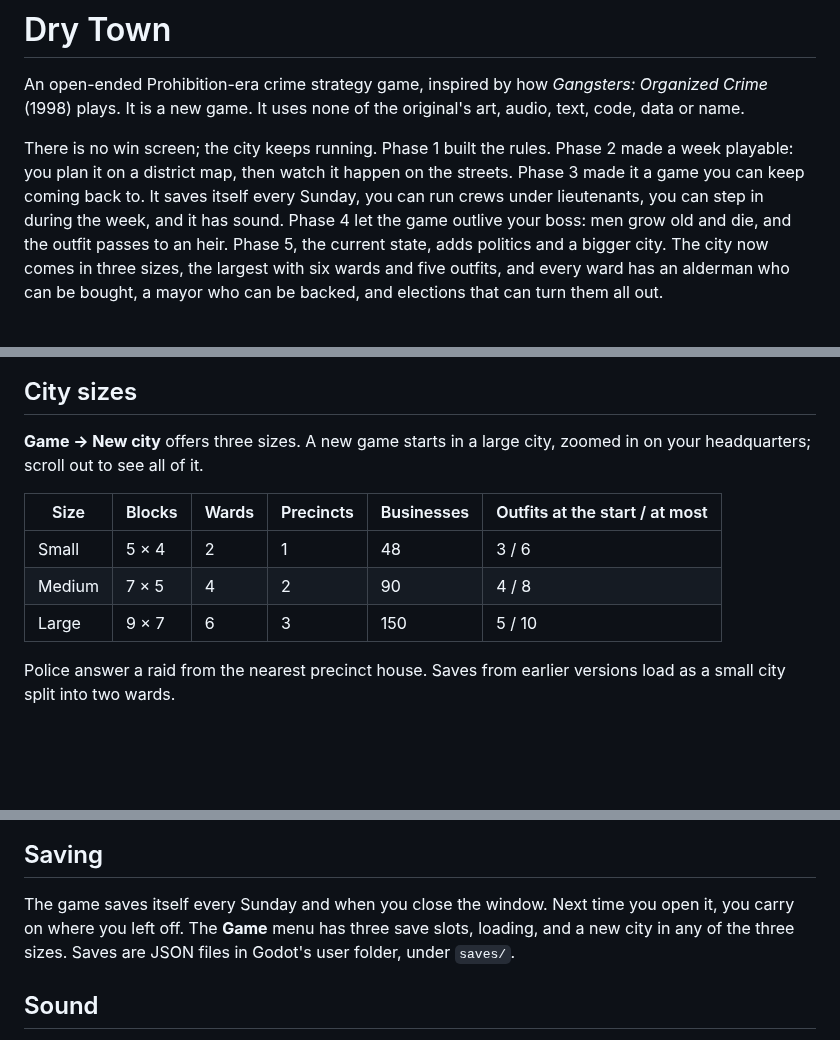
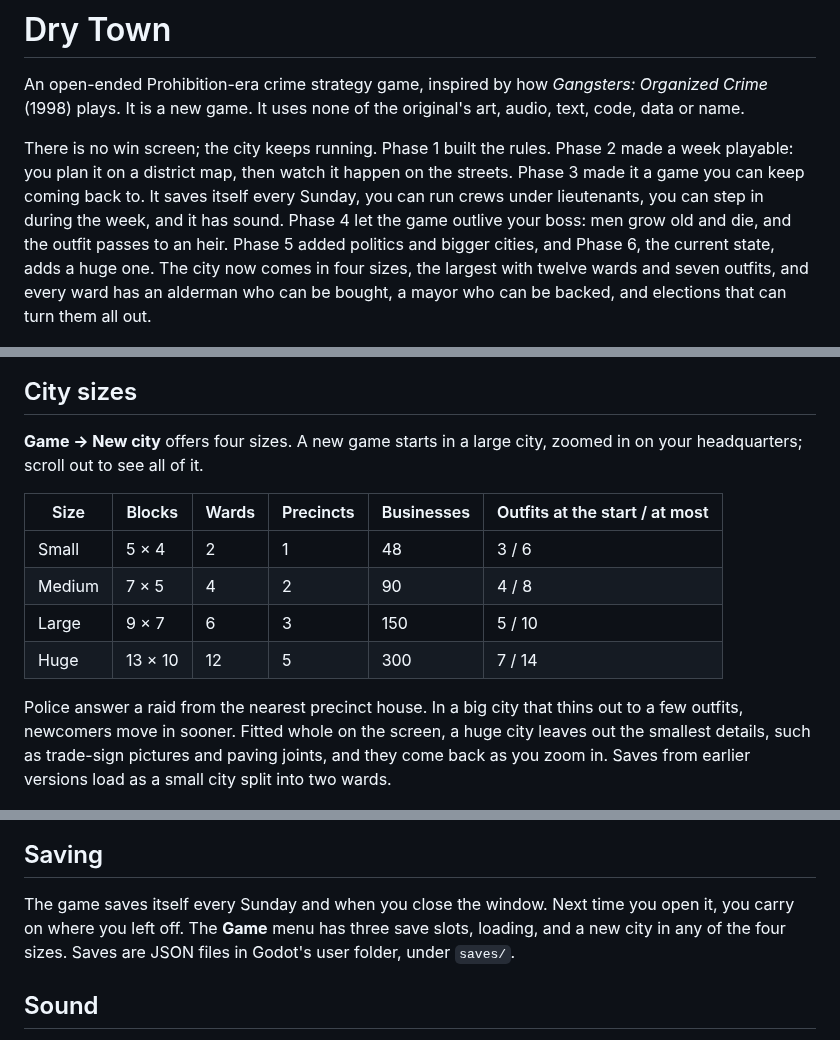
Before and after one commit to camilobell1987-glitch/dry-town, a Markdown page: README.md, 3 parts joined by grey strips. Drawn GitHub-style; blank space fills up the shorter version.

```diff
--- a/README.md
+++ b/README.md
@@ -2,7 +2,7 @@
 
 An open-ended Prohibition-era crime strategy game, inspired by how *Gangsters: Organized Crime* (1998) plays. It is a new game. It uses none of the original's art, audio, text, code, data or name.
 
-There is no win screen; the city keeps running. Phase 1 built the rules. Phase 2 made a week playable: you plan it on a district map, then watch it happen on the streets. Phase 3 made it a game you can keep coming back to. It saves itself every Sunday, you can run crews under lieutenants, you can step in during the week, and it has sound. Phase 4 let the game outlive your boss: men grow old and die, and the outfit passes to an heir. Phase 5, the current state, adds politics and a bigger city. The city now comes in three sizes, the largest with six wards and five outfits, and every ward has an alderman who can be bought, a mayor who can be backed, and elections that can turn them all out.
+There is no win screen; the city keeps running. Phase 1 built the rules. Phase 2 made a week playable: you plan it on a district map, then watch it happen on the streets. Phase 3 made it a game you can keep coming back to. It saves itself every Sunday, you can run crews under lieutenants, you can step in during the week, and it has sound. Phase 4 let the game outlive your boss: men grow old and die, and the outfit passes to an heir. Phase 5 added politics and bigger cities, and Phase 6, the current state, adds a huge one. The city now comes in four sizes, the largest with twelve wards and seven outfits, and every ward has an alderman who can be bought, a mayor who can be backed, and elections that can turn them all out.
 
 ![Planning a week](docs/screenshots/planning.png)
 
@@ -51,14 +51,15 @@ Rival outfits play too. They buy the alderman where they do most of their busine
 
 ## City sizes
 
-**Game → New city** offers three sizes. A new game starts in a large city, zoomed in on your headquarters; scroll out to see all of it.
+**Game → New city** offers four sizes. A new game starts in a large city, zoomed in on your headquarters; scroll out to see all of it.
 
 | Size | Blocks | Wards | Precincts | Businesses | Outfits at the start / at most |
 | --- | --- | --- | --- | --- | --- |
 | Small | 5 × 4 | 2 | 1 | 48 | 3 / 6 |
 | Medium | 7 × 5 | 4 | 2 | 90 | 4 / 8 |
 | Large | 9 × 7 | 6 | 3 | 150 | 5 / 10 |
+| Huge | 13 × 10 | 12 | 5 | 300 | 7 / 14 |
 
-Police answer a raid from the nearest precinct house. Saves from earlier versions load as a small city split into two wards.
+Police answer a raid from the nearest precinct house. In a big city that thins out to a few outfits, newcomers move in sooner. Fitted whole on the screen, a huge city leaves out the smallest details, such as trade-sign pictures and paving joints, and they come back as you zoom in. Saves from earlier versions load as a small city split into two wards.
 
 ![A large city](docs/screenshots/large-city.png)
@@ -83,7 +85,7 @@ Rival gangs send men in pairs and threes too, but only while they are small. A g
 
 ## Saving
 
-The game saves itself every Sunday and when you close the window. Next time you open it, you carry on where you left off. The **Game** menu has three save slots, loading, and a new city in any of the three sizes. Saves are JSON files in Godot's user folder, under `saves/`.
+The game saves itself every Sunday and when you close the window. Next time you open it, you carry on where you left off. The **Game** menu has three save slots, loading, and a new city in any of the four sizes. Saves are JSON files in Godot's user folder, under `saves/`.
 
 ## Sound
 
```
Also changed, not shown: other parts of README.md (+10 -10 lines), docs/screenshots/huge-city.png (added), 10 other files.
